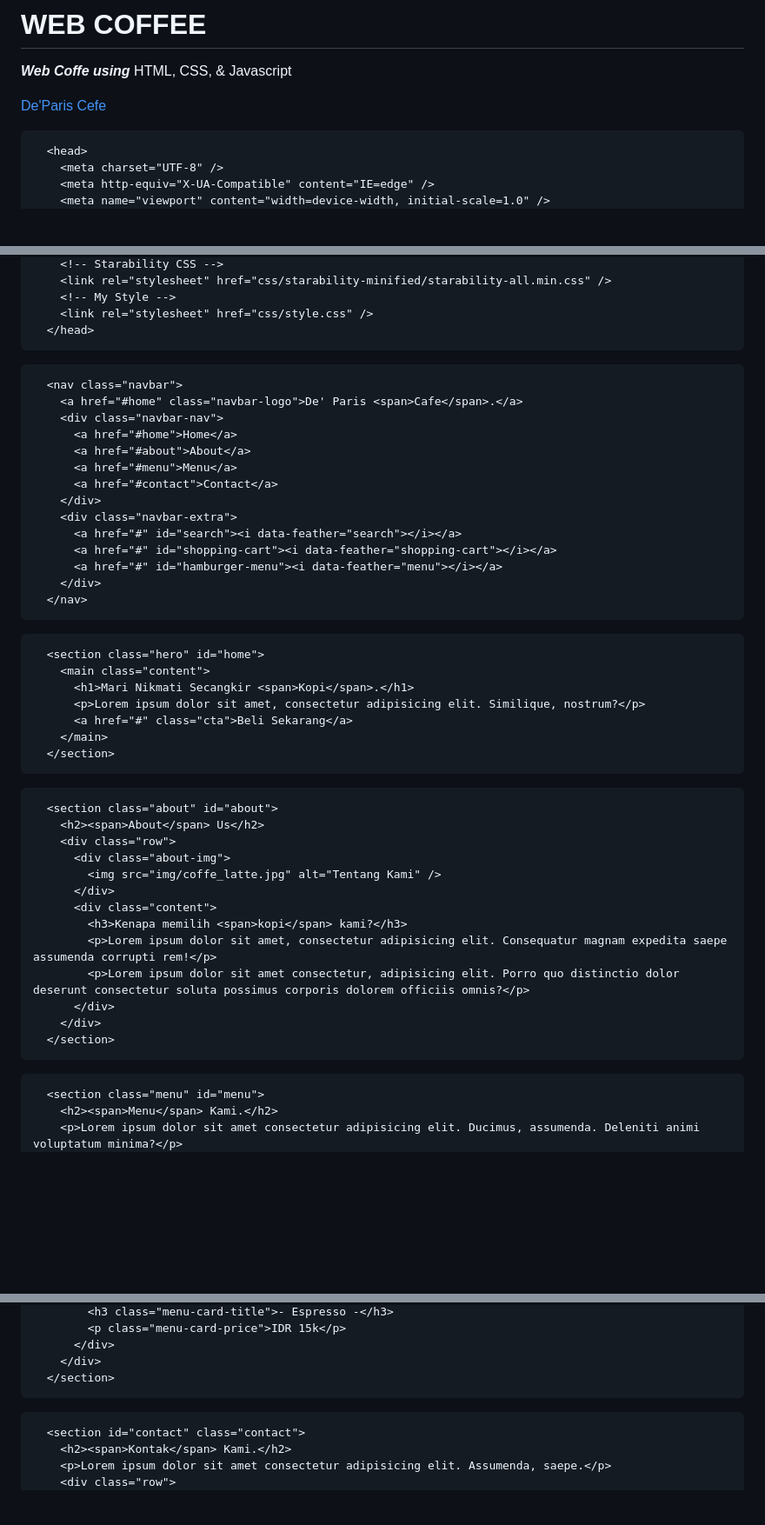
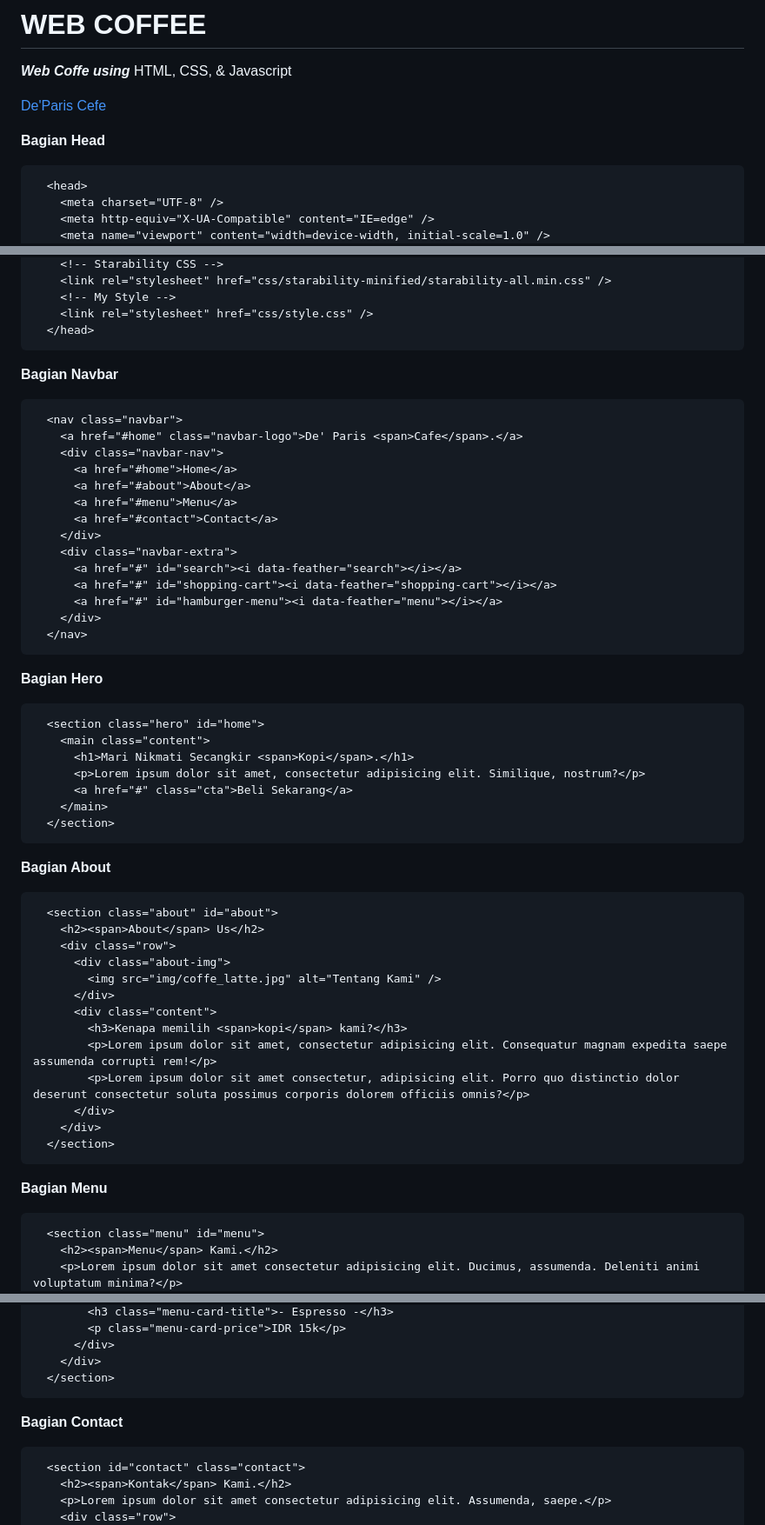
Before and after one commit to HamelinTechchnologie/hamelintechnologie.github.io, a Markdown page: README.md, 3 parts joined by grey strips. Shown at 87% size. Drawn GitHub-style; blank space fills up the shorter version.

````diff
--- a/README.md
+++ b/README.md
@@ -4,6 +4,7 @@
 
 [De'Paris Cefe](https://satriai0508.github.io/web-paris-cafe)
 
+**Bagian Head**
 ```head of html
   <head>
     <meta charset="UTF-8" />
@@ -26,6 +27,7 @@
   </head>
 ```
 
+**Bagian Navbar**
 ```navbar in html
   <nav class="navbar">
     <a href="#home" class="navbar-logo">De' Paris <span>Cafe</span>.</a>
@@ -43,6 +45,7 @@
   </nav>
 ```
 
+**Bagian Hero**
 ```hero section in html
   <section class="hero" id="home">
     <main class="content">
@@ -53,6 +56,7 @@
   </section>
 ```
 
+**Bagian About**
 ```about section in html
   <section class="about" id="about">
     <h2><span>About</span> Us</h2>
@@ -69,6 +73,7 @@
   </section>
 ```
 
+**Bagian Menu**
 ```menu section in html
   <section class="menu" id="menu">
     <h2><span>Menu</span> Kami.</h2>
@@ -98,6 +103,7 @@
   </section>
 ```
 
+**Bagian Contact**
 ```contact section in html
   <section id="contact" class="contact">
     <h2><span>Kontak</span> Kami.</h2>
````
Also changed, not shown: other parts of README.md (+8 -0 lines).
